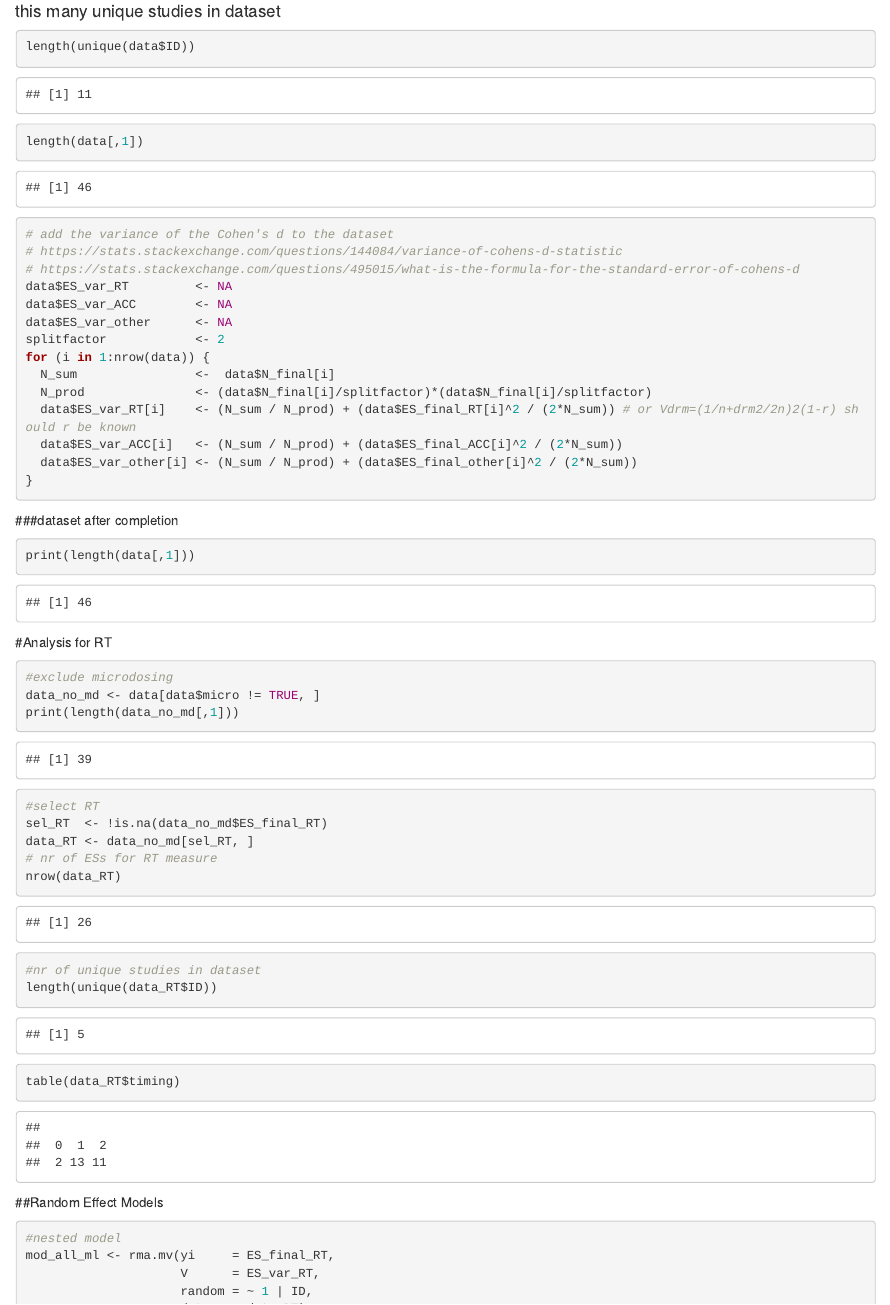
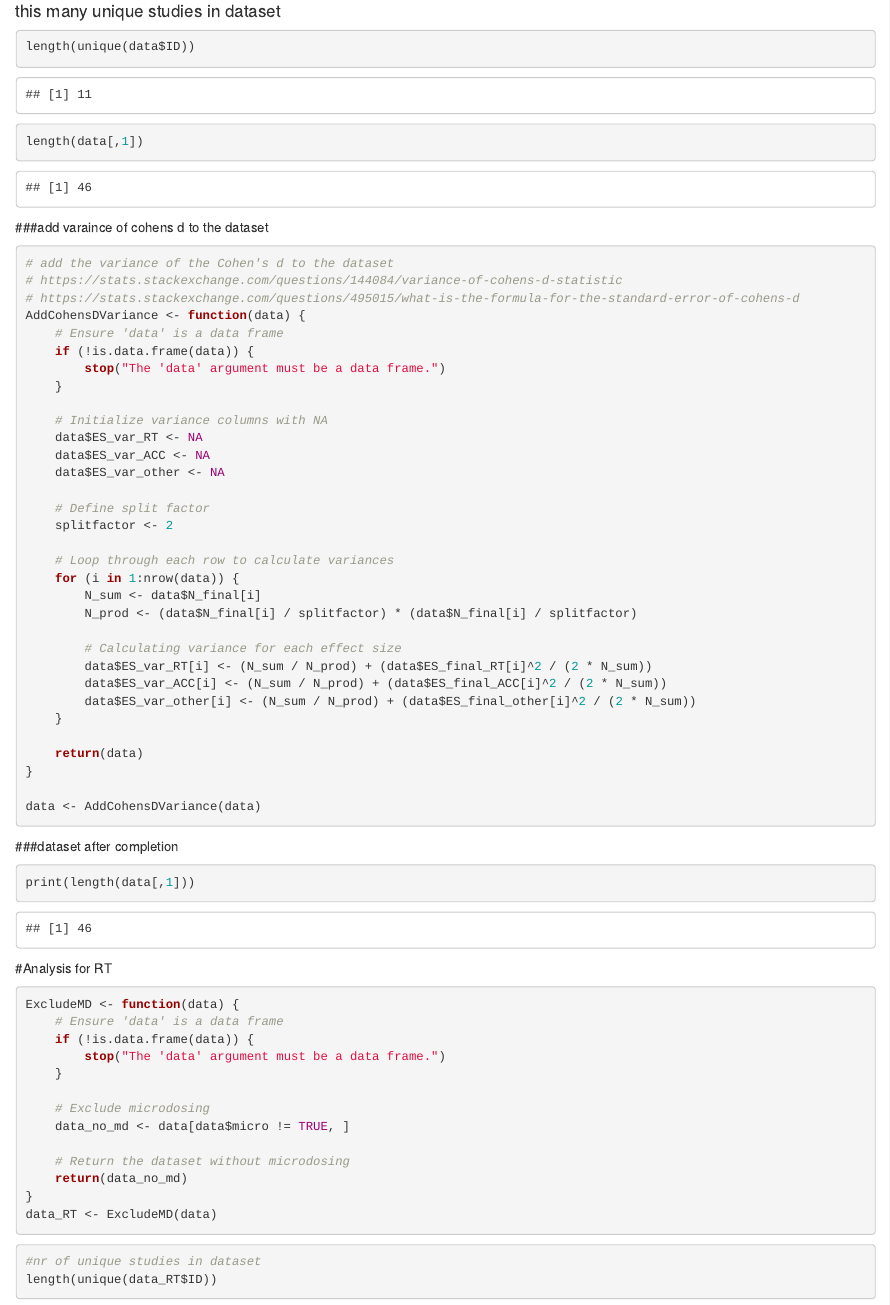
Before and after one commit to Parssayousefi/MetaAnalysis-Psilo-Cognition, an R Markdown document (Code/Multiverse_RT.Rmd): the page in a window 1100 px wide, from 2320 px down. Rendered offline with R 4.5, knitr and Pandoc, with nearby package versions; some code elsewhere in the file could not run offline.

Commit message:
Update Multiverse_RT.Rmd
built functions

````diff
--- a/Code/Multiverse_RT.Rmd
+++ b/Code/Multiverse_RT.Rmd
@@ -145,21 +145,41 @@ length(unique(data$ID))
 length(data[,1])
 ```
 
+###add varaince of cohens d  to the dataset
 ```{r}
 # add the variance of the Cohen's d to the dataset
 # https://stats.stackexchange.com/questions/144084/variance-of-cohens-d-statistic
 # https://stats.stackexchange.com/questions/495015/what-is-the-formula-for-the-standard-error-of-cohens-d
-data$ES_var_RT         <- NA
-data$ES_var_ACC        <- NA
-data$ES_var_other      <- NA
-splitfactor            <- 2
-for (i in 1:nrow(data)) {
-  N_sum                <-  data$N_final[i]
-  N_prod               <- (data$N_final[i]/splitfactor)*(data$N_final[i]/splitfactor)
-  data$ES_var_RT[i]    <- (N_sum / N_prod) + (data$ES_final_RT[i]^2 / (2*N_sum)) # or Vdrm=(1/n+drm2/2n)2(1-r) should r be known
-  data$ES_var_ACC[i]   <- (N_sum / N_prod) + (data$ES_final_ACC[i]^2 / (2*N_sum))
-  data$ES_var_other[i] <- (N_sum / N_prod) + (data$ES_final_other[i]^2 / (2*N_sum))
+AddCohensDVariance <- function(data) {
+    # Ensure 'data' is a data frame
+    if (!is.data.frame(data)) {
+        stop("The 'data' argument must be a data frame.")
+    }
+
+    # Initialize variance columns with NA
+    data$ES_var_RT <- NA
+    data$ES_var_ACC <- NA
+    data$ES_var_other <- NA
+
+    # Define split factor
+    splitfactor <- 2
+
+    # Loop through each row to calculate variances
+    for (i in 1:nrow(data)) {
+        N_sum <- data$N_final[i]
+        N_prod <- (data$N_final[i] / splitfactor) * (data$N_final[i] / splitfactor)
+
+        # Calculating variance for each effect size
+        data$ES_var_RT[i] <- (N_sum / N_prod) + (data$ES_final_RT[i]^2 / (2 * N_sum))
+        data$ES_var_ACC[i] <- (N_sum / N_prod) + (data$ES_final_ACC[i]^2 / (2 * N_sum))
+        data$ES_var_other[i] <- (N_sum / N_prod) + (data$ES_final_other[i]^2 / (2 * N_sum))
+    }
+
+    return(data)
 }
+
+data <- AddCohensDVariance(data)
+
 ```
 
 ###dataset after completion
@@ -171,14 +191,20 @@ print(length(data[,1]))
 #Analysis for RT
 
 ```{r}
-#exclude microdosing
-data_no_md <- data[data$micro != TRUE, ]
-print(length(data_no_md[,1]))
-#select RT
-sel_RT  <- !is.na(data_no_md$ES_final_RT)
-data_RT <- data_no_md[sel_RT, ]
-# nr of ESs for RT measure
-nrow(data_RT)
+ExcludeMD <- function(data) {
+    # Ensure 'data' is a data frame
+    if (!is.data.frame(data)) {
+        stop("The 'data' argument must be a data frame.")
+    }
+
+    # Exclude microdosing
+    data_no_md <- data[data$micro != TRUE, ]
+
+    # Return the dataset without microdosing
+    return(data_no_md)
+}
+data_RT <- ExcludeMD(data)
+
 ```
 
 ```{r}
````
